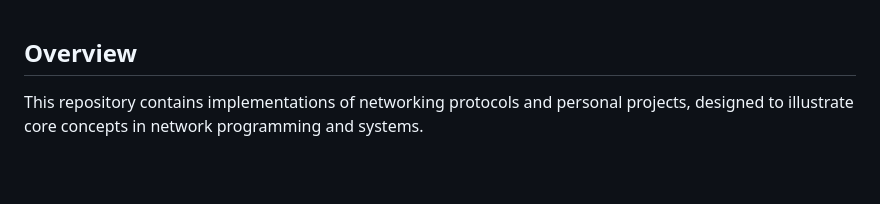
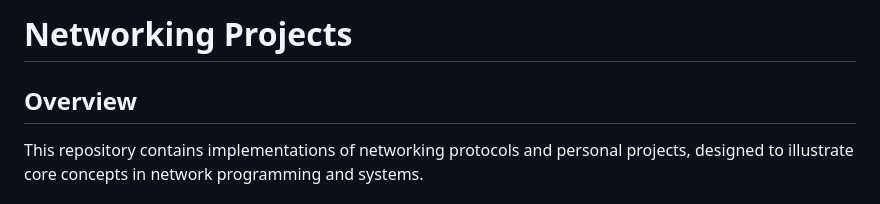
Before and after one commit to SteliosSpanos/networking-projects, a Markdown page: README.md, the part around the change. Rendered like a GitHub page; blank space fills up the shorter version.

Commit message:
Includes title-header of the repo

```diff
--- a/README.md
+++ b/README.md
@@ -1,3 +1,5 @@
+# Networking Projects
+
 ## Overview
 
 This repository contains implementations of networking protocols and personal projects, designed to illustrate core concepts in network programming and systems.
```
